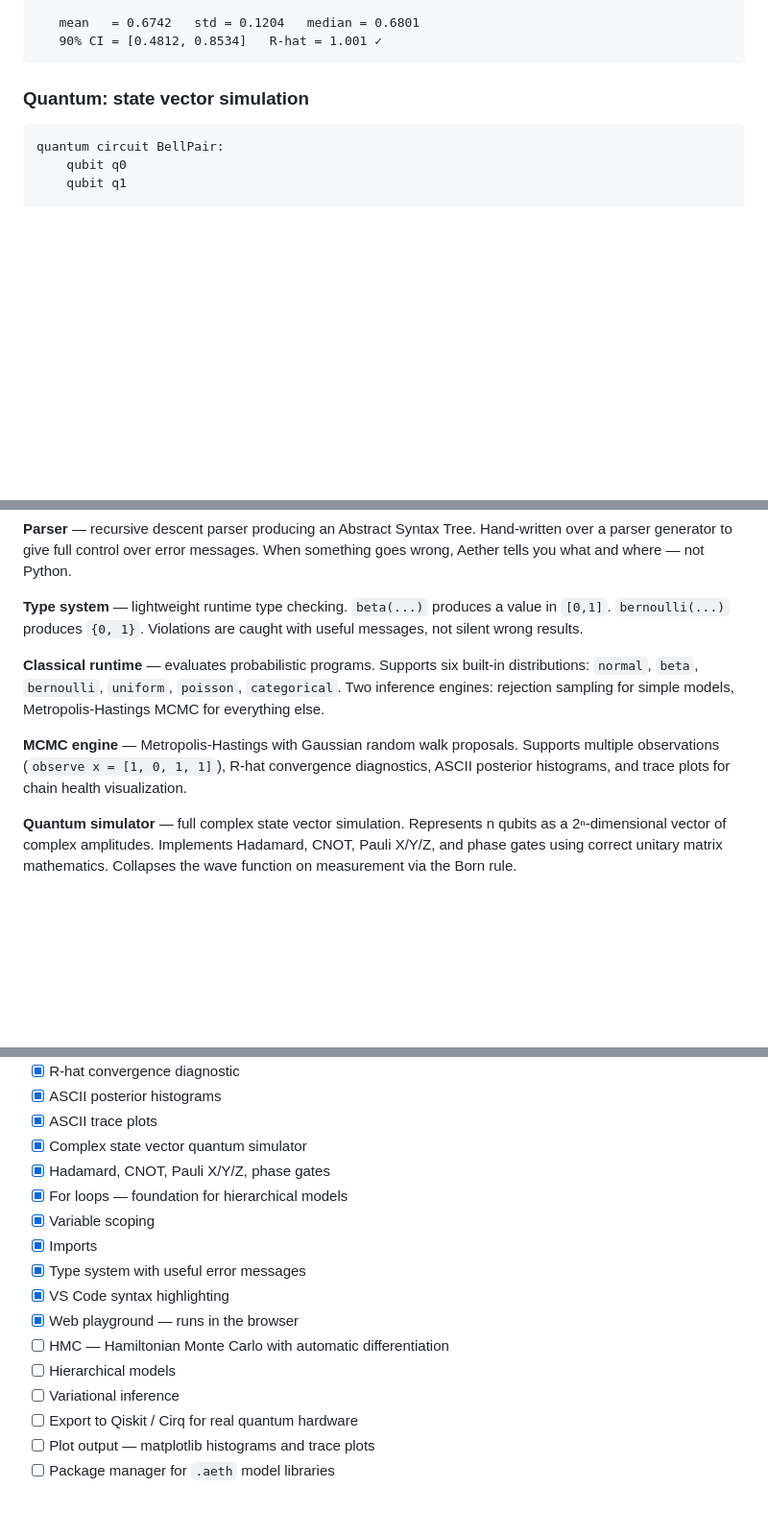
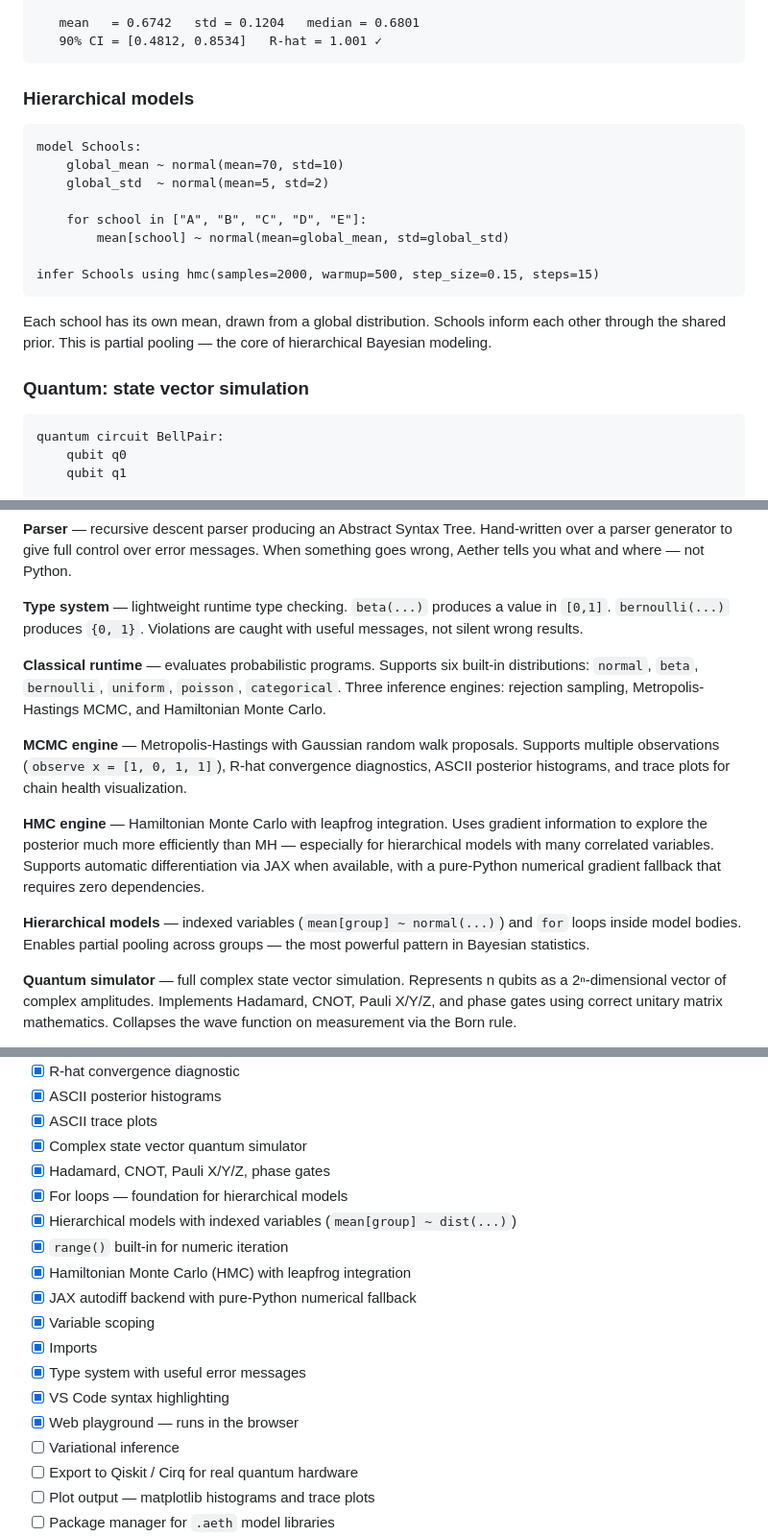
Before and after one commit to Bernardo-R-O-Carvalho/Aether, a Markdown page: README.md, 3 parts joined by grey strips. Shown at 96% size. GitHub-like rendering; blank space fills up the shorter version.

````diff
--- a/README.md
+++ b/README.md
@@ -79,6 +81,21 @@ bias  — posterior distribution
    mean   = 0.6742   std = 0.1204   median = 0.6801
    90% CI = [0.4812, 0.8534]   R-hat = 1.001 ✓
 ```
+
+### Hierarchical models
+
+```
+model Schools:
+    global_mean ~ normal(mean=70, std=10)
+    global_std  ~ normal(mean=5, std=2)
+
+    for school in ["A", "B", "C", "D", "E"]:
+        mean[school] ~ normal(mean=global_mean, std=global_std)
+
+infer Schools using hmc(samples=2000, warmup=500, step_size=0.15, steps=15)
+```
+
+Each school has its own mean, drawn from a global distribution. Schools inform each other through the shared prior. This is partial pooling — the core of hierarchical Bayesian modeling.
 
 ### Quantum: state vector simulation
 
@@ -149,9 +166,13 @@ Aether is not a wrapper. It is built from scratch in pure Python with zero depen
 
 **Type system** — lightweight runtime type checking. `beta(...)` produces a value in `[0,1]`. `bernoulli(...)` produces `{0, 1}`. Violations are caught with useful messages, not silent wrong results.
 
-**Classical runtime** — evaluates probabilistic programs. Supports six built-in distributions: `normal`, `beta`, `bernoulli`, `uniform`, `poisson`, `categorical`. Two inference engines: rejection sampling for simple models, Metropolis-Hastings MCMC for everything else.
+**Classical runtime** — evaluates probabilistic programs. Supports six built-in distributions: `normal`, `beta`, `bernoulli`, `uniform`, `poisson`, `categorical`. Three inference engines: rejection sampling, Metropolis-Hastings MCMC, and Hamiltonian Monte Carlo.
 
 **MCMC engine** — Metropolis-Hastings with Gaussian random walk proposals. Supports multiple observations (`observe x = [1, 0, 1, 1]`), R-hat convergence diagnostics, ASCII posterior histograms, and trace plots for chain health visualization.
+
+**HMC engine** — Hamiltonian Monte Carlo with leapfrog integration. Uses gradient information to explore the posterior much more efficiently than MH — especially for hierarchical models with many correlated variables. Supports automatic differentiation via JAX when available, with a pure-Python numerical gradient fallback that requires zero dependencies.
+
+**Hierarchical models** — indexed variables (`mean[group] ~ normal(...)`) and `for` loops inside model bodies. Enables partial pooling across groups — the most powerful pattern in Bayesian statistics.
 
 **Quantum simulator** — full complex state vector simulation. Represents n qubits as a 2ⁿ-dimensional vector of complex amplitudes. Implements Hadamard, CNOT, Pauli X/Y/Z, and phase gates using correct unitary matrix mathematics. Collapses the wave function on measurement via the Born rule.
 
@@ -266,13 +307,15 @@ The quantum simulator uses full state vectors, which require 2ⁿ memory. Accura
 - [x] Complex state vector quantum simulator
 - [x] Hadamard, CNOT, Pauli X/Y/Z, phase gates
 - [x] For loops — foundation for hierarchical models
+- [x] Hierarchical models with indexed variables (`mean[group] ~ dist(...)`)
+- [x] `range()` built-in for numeric iteration
+- [x] Hamiltonian Monte Carlo (HMC) with leapfrog integration
+- [x] JAX autodiff backend with pure-Python numerical fallback
 - [x] Variable scoping
 - [x] Imports
 - [x] Type system with useful error messages
 - [x] VS Code syntax highlighting
 - [x] Web playground — runs in the browser
-- [ ] HMC — Hamiltonian Monte Carlo with automatic differentiation
-- [ ] Hierarchical models
 - [ ] Variational inference
 - [ ] Export to Qiskit / Cirq for real quantum hardware
 - [ ] Plot output — matplotlib histograms and trace plots
````
Also changed, not shown: other parts of README.md (+30 -8 lines).
